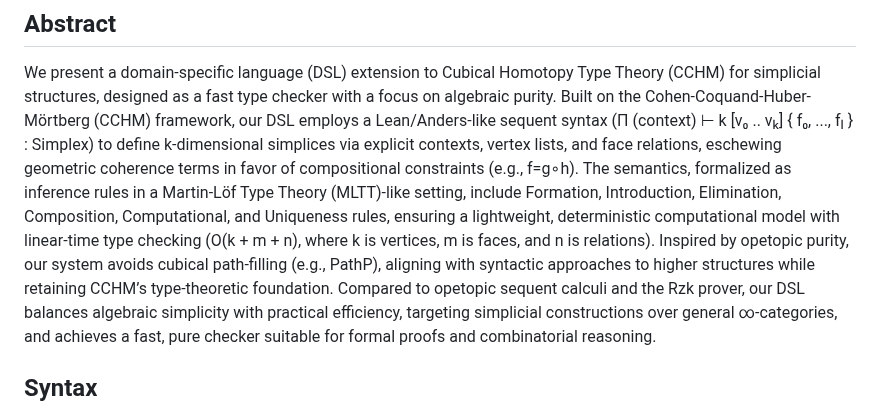
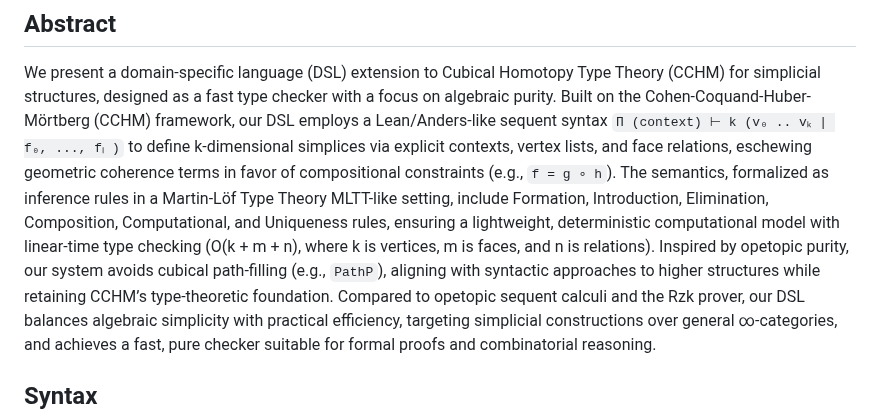
Before and after one commit to groupoid/anders, a Markdown page: intro/SIMPLICITY.md, the part around the change. Rendered like a GitHub page.

```diff
--- a/intro/SIMPLICITY.md
+++ b/intro/SIMPLICITY.md
@@ -7,13 +7,13 @@ It supports following extensions: Chain, Simplex, Simplicial, Category, Monoid,
 
 We present a domain-specific language (DSL) extension to Cubical Homotopy Type Theory (CCHM) for simplicial structures,
 designed as a fast type checker with a focus on algebraic purity. Built on the Cohen-Coquand-Huber-Mörtberg (CCHM)
-framework, our DSL employs a Lean/Anders-like sequent syntax (П (context) ⊢ k [v₀ .. vₖ] { f₀, ..., fₗ } : Simplex) to define
+framework, our DSL employs a Lean/Anders-like sequent syntax `П (context) ⊢ k (v₀ .. vₖ | f₀, ..., fₗ )` to define
 k-dimensional simplices via explicit contexts, vertex lists, and face relations, eschewing geometric coherence terms
-in favor of compositional constraints (e.g., f=g∘h). The semantics, formalized as inference rules in a Martin-Löf
-Type Theory (MLTT)-like setting, include Formation, Introduction, Elimination, Composition, Computational, and
+in favor of compositional constraints (e.g., `f = g ∘ h`). The semantics, formalized as inference rules in a Martin-Löf
+Type Theory MLTT-like setting, include Formation, Introduction, Elimination, Composition, Computational, and
 Uniqueness rules, ensuring a lightweight, deterministic computational model with linear-time type checking (O(k + m + n),
 where k is vertices, m is faces, and n is relations). Inspired by opetopic purity, our system avoids cubical
-path-filling (e.g., PathP), aligning with syntactic approaches to higher structures while retaining CCHM’s
+path-filling (e.g., `PathP`), aligning with syntactic approaches to higher structures while retaining CCHM’s
 type-theoretic foundation. Compared to opetopic sequent calculi and the Rzk prover, our DSL balances algebraic
 simplicity with practical efficiency, targeting simplicial constructions over general ∞-categories,
 and achieves a fast, pure checker suitable for formal proofs and combinatorial reasoning.
```
